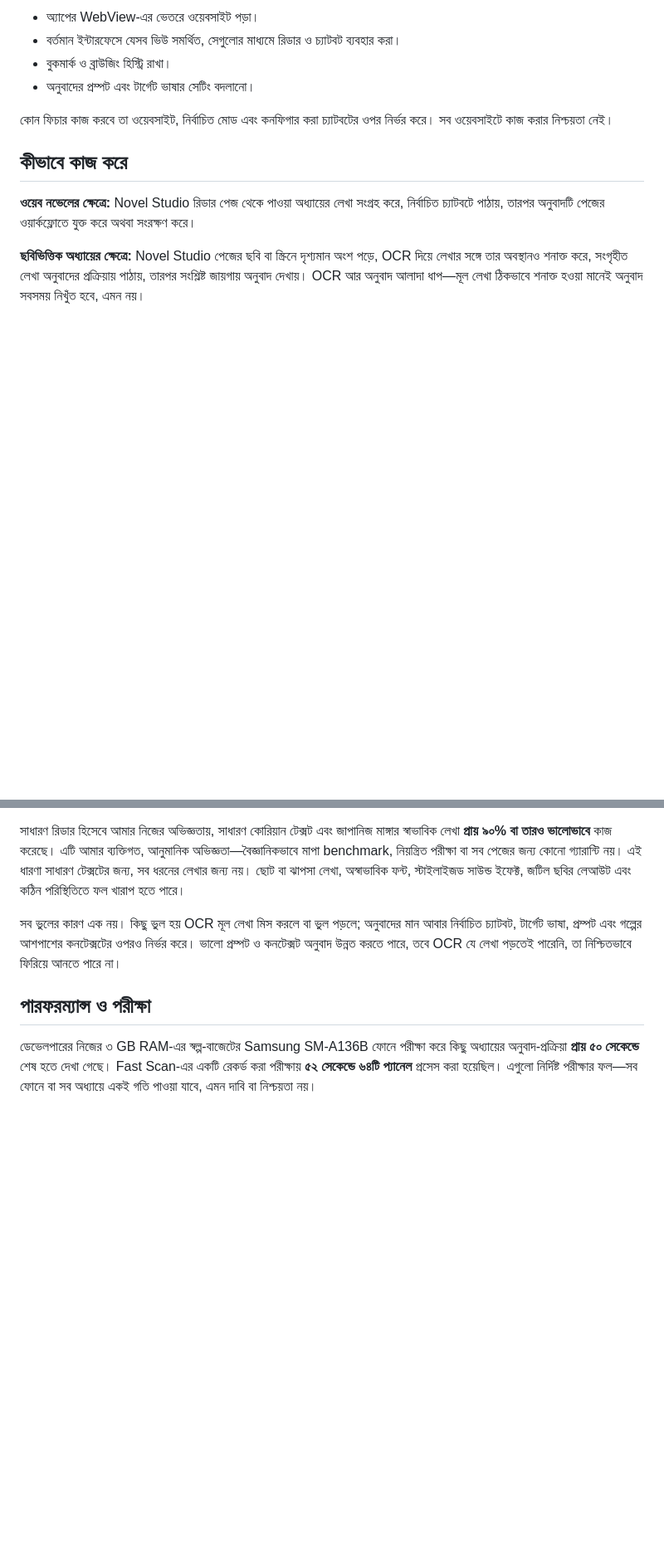
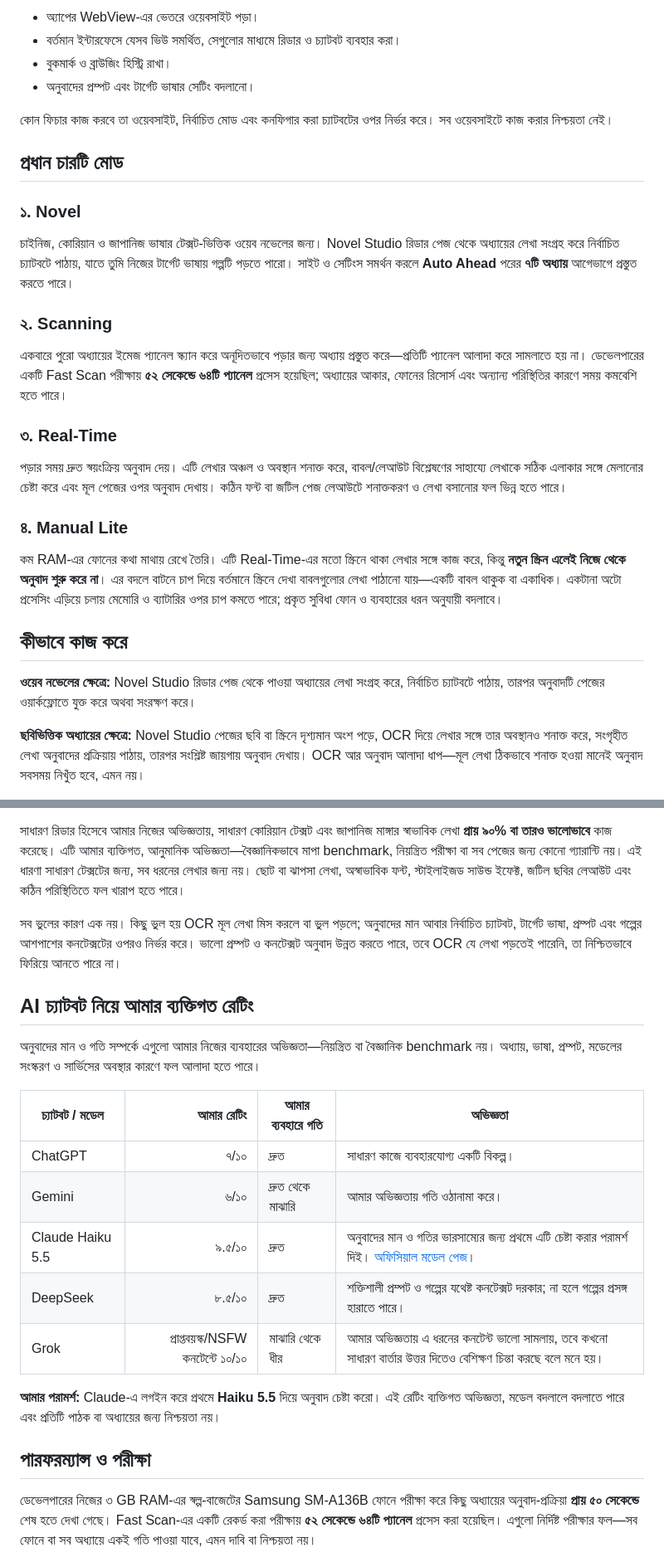
Before and after one commit to ashrafali-dev/Segement-test-, a Markdown page: README_bn.md, 2 parts joined by grey strips. Shown at 83% size. GitHub-like rendering; blank space fills up the shorter version.

Commit message:
docs: document modes and chatbot ratings in Bengali

```diff
--- a/README_bn.md
+++ b/README_bn.md
@@ -38,6 +38,22 @@ Novel Studio-তে আলাদা কোনো সাধারণ অনুব
 
 কোন ফিচার কাজ করবে তা ওয়েবসাইট, নির্বাচিত মোড এবং কনফিগার করা চ্যাটবটের ওপর নির্ভর করে। সব ওয়েবসাইটে কাজ করার নিশ্চয়তা নেই।
 
+## প্রধান চারটি মোড
+
+### ১. Novel
+চাইনিজ, কোরিয়ান ও জাপানিজ ভাষার টেক্সট-ভিত্তিক ওয়েব নভেলের জন্য। Novel Studio রিডার পেজ থেকে অধ্যায়ের লেখা সংগ্রহ করে নির্বাচিত চ্যাটবটে পাঠায়, যাতে তুমি নিজের টার্গেট ভাষায় গল্পটি পড়তে পারো। সাইট ও সেটিংস সমর্থন করলে **Auto Ahead** পরের **৭টি অধ্যায়** আগেভাগে প্রস্তুত করতে পারে।
+
+### ২. Scanning
+একবারে পুরো অধ্যায়ের ইমেজ প্যানেল স্ক্যান করে অনূদিতভাবে পড়ার জন্য অধ্যায় প্রস্তুত করে—প্রতিটি প্যানেল আলাদা করে সামলাতে হয় না। ডেভেলপারের একটি Fast Scan পরীক্ষায় **৫২ সেকেন্ডে ৬৪টি প্যানেল** প্রসেস হয়েছিল; অধ্যায়ের আকার, ফোনের রিসোর্স এবং অন্যান্য পরিস্থিতির কারণে সময় কমবেশি হতে পারে।
+
+### ৩. Real-Time
+পড়ার সময় দ্রুত স্বয়ংক্রিয় অনুবাদ দেয়। এটি লেখার অঞ্চল ও অবস্থান শনাক্ত করে, বাবল/লেআউট বিশ্লেষণের সাহায্যে লেখাকে সঠিক এলাকার সঙ্গে মেলানোর চেষ্টা করে এবং মূল পেজের ওপর অনুবাদ দেখায়। কঠিন ফন্ট বা জটিল পেজ লেআউটে শনাক্তকরণ ও লেখা বসানোর ফল ভিন্ন হতে পারে।
+
+### ৪. Manual Lite
+কম RAM-এর ফোনের কথা মাথায় রেখে তৈরি। এটি Real-Time-এর মতো স্ক্রিনে থাকা লেখার সঙ্গে কাজ করে, কিন্তু **নতুন স্ক্রিন এলেই নিজে থেকে অনুবাদ শুরু করে না**। এর বদলে বাটনে চাপ দিয়ে বর্তমানে স্ক্রিনে দেখা বাবলগুলোর লেখা পাঠানো যায়—একটি বাবল থাকুক বা একাধিক। একটানা অটো প্রসেসিং এড়িয়ে চলায় মেমোরি ও ব্যাটারির ওপর চাপ কমতে পারে; প্রকৃত সুবিধা ফোন ও ব্যবহারের ধরন অনুযায়ী বদলাবে।
+
+
+
 ## কীভাবে কাজ করে
 
 **ওয়েব নভেলের ক্ষেত্রে:** Novel Studio রিডার পেজ থেকে পাওয়া অধ্যায়ের লেখা সংগ্রহ করে, নির্বাচিত চ্যাটবটে পাঠায়, তারপর অনুবাদটি পেজের ওয়ার্কফ্লোতে যুক্ত করে অথবা সংরক্ষণ করে।
@@ -53,6 +69,20 @@ Novel Studio-তে আলাদা কোনো সাধারণ অনুব
 সাধারণ রিডার হিসেবে আমার নিজের অভিজ্ঞতায়, সাধারণ কোরিয়ান টেক্সট এবং জাপানিজ মাঙ্গার স্বাভাবিক লেখা **প্রায় ৯০% বা তারও ভালোভাবে** কাজ করেছে। এটি আমার ব্যক্তিগত, আনুমানিক অভিজ্ঞতা—বৈজ্ঞানিকভাবে মাপা benchmark, নিয়ন্ত্রিত পরীক্ষা বা সব পেজের জন্য কোনো গ্যারান্টি নয়। এই ধারণা সাধারণ টেক্সটের জন্য, সব ধরনের লেখার জন্য নয়। ছোট বা ঝাপসা লেখা, অস্বাভাবিক ফন্ট, স্টাইলাইজড সাউন্ড ইফেক্ট, জটিল ছবির লেআউট এবং কঠিন পরিস্থিতিতে ফল খারাপ হতে পারে।
 
 সব ভুলের কারণ এক নয়। কিছু ভুল হয় OCR মূল লেখা মিস করলে বা ভুল পড়লে; অনুবাদের মান আবার নির্বাচিত চ্যাটবট, টার্গেট ভাষা, প্রম্পট এবং গল্পের আশপাশের কনটেক্সটের ওপরও নির্ভর করে। ভালো প্রম্পট ও কনটেক্সট অনুবাদ উন্নত করতে পারে, তবে OCR যে লেখা পড়তেই পারেনি, তা নিশ্চিতভাবে ফিরিয়ে আনতে পারে না।
+
+## AI চ্যাটবট নিয়ে আমার ব্যক্তিগত রেটিং
+
+অনুবাদের মান ও গতি সম্পর্কে এগুলো আমার নিজের ব্যবহারের অভিজ্ঞতা—নিয়ন্ত্রিত বা বৈজ্ঞানিক benchmark নয়। অধ্যায়, ভাষা, প্রম্পট, মডেলের সংস্করণ ও সার্ভিসের অবস্থার কারণে ফল আলাদা হতে পারে।
+
+| চ্যাটবট / মডেল | আমার রেটিং | আমার ব্যবহারে গতি | অভিজ্ঞতা |
+|---|---:|---|---|
+| ChatGPT | ৭/১০ | দ্রুত | সাধারণ কাজে ব্যবহারযোগ্য একটি বিকল্প। |
+| Gemini | ৬/১০ | দ্রুত থেকে মাঝারি | আমার অভিজ্ঞতায় গতি ওঠানামা করে। |
+| Claude Haiku 5.5 | ৯.৫/১০ | দ্রুত | অনুবাদের মান ও গতির ভারসাম্যের জন্য প্রথমে এটি চেষ্টা করার পরামর্শ দিই। [অফিসিয়াল মডেল পেজ](https://www.anthropic.com/claude-haiku-5-5)। |
+| DeepSeek | ৮.৫/১০ | দ্রুত | শক্তিশালী প্রম্পট ও গল্পের যথেষ্ট কনটেক্সট দরকার; না হলে গল্পের প্রসঙ্গ হারাতে পারে। |
+| Grok | প্রাপ্তবয়স্ক/NSFW কনটেন্টে ১০/১০ | মাঝারি থেকে ধীর | আমার অভিজ্ঞতায় এ ধরনের কনটেন্ট ভালো সামলায়, তবে কখনো সাধারণ বার্তার উত্তর দিতেও বেশিক্ষণ চিন্তা করছে বলে মনে হয়। |
+
+**আমার পরামর্শ:** Claude-এ লগইন করে প্রথমে **Haiku 5.5** দিয়ে অনুবাদ চেষ্টা করো। এই রেটিং ব্যক্তিগত অভিজ্ঞতা, মডেল বদলালে বদলাতে পারে এবং প্রতিটি পাঠক বা অধ্যায়ের জন্য নিশ্চয়তা নয়।
 
 ## পারফরম্যান্স ও পরীক্ষা
 
```
